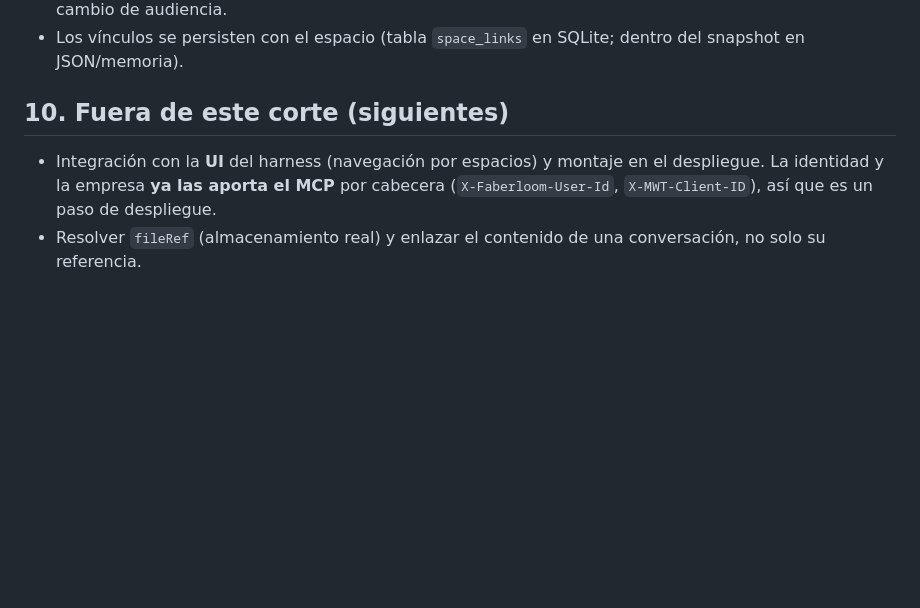
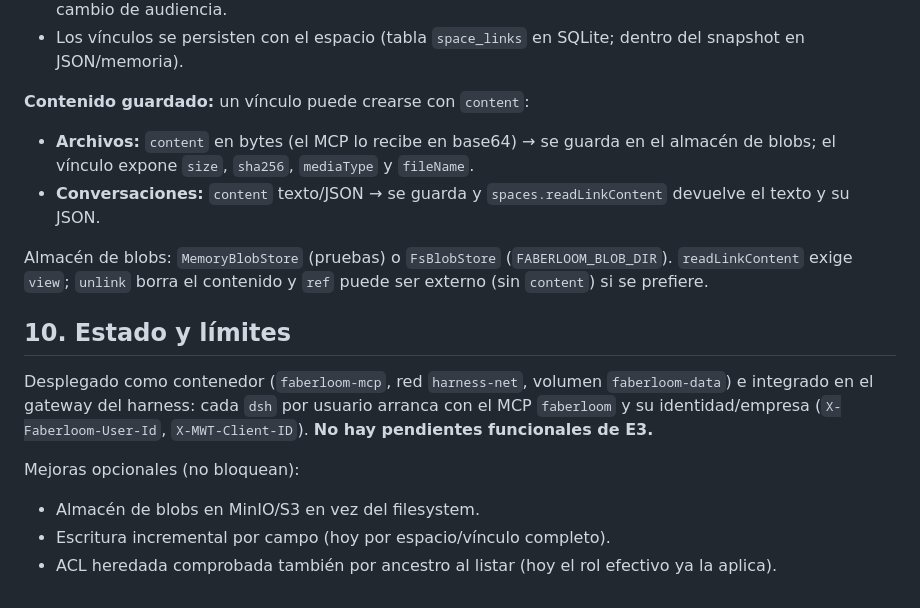
Before and after one commit to Ale241302/faberloom, a Markdown page: docs/spaces-model.md, the part around the change. GitHub-like rendering; blank space fills up the shorter version.

```diff
--- a/docs/spaces-model.md
+++ b/docs/spaces-model.md
@@ -184,10 +184,27 @@ Reglas:
 - Los vínculos se persisten con el espacio (tabla `space_links` en SQLite; dentro
   del snapshot en JSON/memoria).
 
-## 10. Fuera de este corte (siguientes)
+**Contenido guardado:** un vínculo puede crearse con `content`:
 
-- Integración con la **UI** del harness (navegación por espacios) y montaje en el
-  despliegue. La identidad y la empresa **ya las aporta el MCP** por cabecera
-  (`X-Faberloom-User-Id`, `X-MWT-Client-ID`), así que es un paso de despliegue.
-- Resolver `fileRef` (almacenamiento real) y enlazar el contenido de una
-  conversación, no solo su referencia.
+- **Archivos:** `content` en bytes (el MCP lo recibe en base64) → se guarda en el
+  almacén de blobs; el vínculo expone `size`, `sha256`, `mediaType` y `fileName`.
+- **Conversaciones:** `content` texto/JSON → se guarda y `spaces.readLinkContent`
+  devuelve el texto y su JSON.
+
+Almacén de blobs: `MemoryBlobStore` (pruebas) o `FsBlobStore`
+(`FABERLOOM_BLOB_DIR`). `readLinkContent` exige `view`; `unlink` borra el contenido
+y `ref` puede ser externo (sin `content`) si se prefiere.
+
+## 10. Estado y límites
+
+Desplegado como contenedor (`faberloom-mcp`, red `harness-net`, volumen
+`faberloom-data`) e integrado en el gateway del harness: cada `dsh` por usuario
+arranca con el MCP `faberloom` y su identidad/empresa
+(`X-Faberloom-User-Id`, `X-MWT-Client-ID`). **No hay pendientes funcionales de E3.**
+
+Mejoras opcionales (no bloquean):
+
+- Almacén de blobs en MinIO/S3 en vez del filesystem.
+- Escritura incremental por campo (hoy por espacio/vínculo completo).
+- ACL heredada comprobada también por ancestro al listar (hoy el rol efectivo ya
+  la aplica).
```
Also changed, not shown: README.md (+3 -2 lines).
